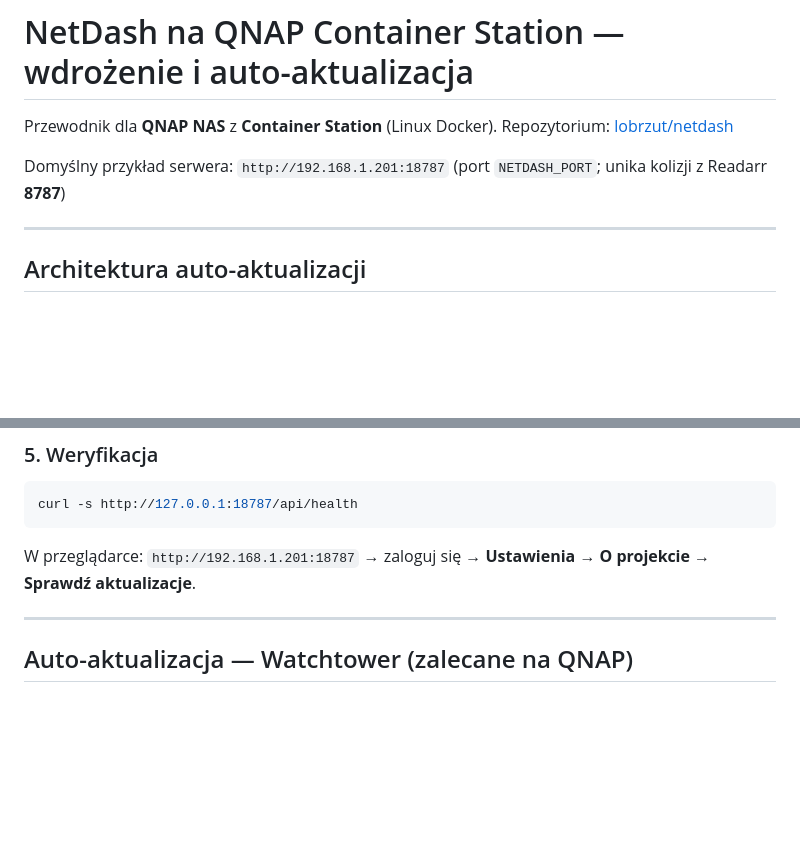
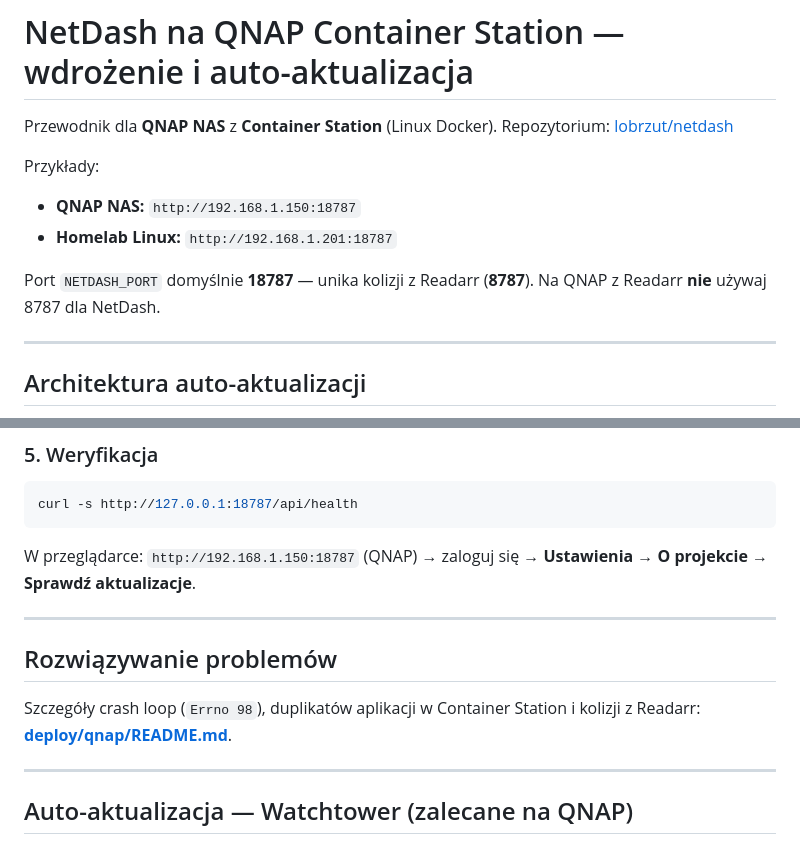
Before and after one commit to lobrzut/netdash, a Markdown page: docs/QNAP.md, 2 parts joined by grey strips. Drawn GitHub-style; blank space fills up the shorter version.

````diff
--- a/docs/QNAP.md
+++ b/docs/QNAP.md
@@ -2,7 +2,11 @@
 
 Przewodnik dla **QNAP NAS** z **Container Station** (Linux Docker). Repozytorium: [lobrzut/netdash](https://github.com/lobrzut/netdash)
 
-Domyślny przykład serwera: `http://192.168.1.201:18787` (port `NETDASH_PORT`; unika kolizji z Readarr **8787**)
+Przykłady:
+- **QNAP NAS:** `http://192.168.1.150:18787`
+- **Homelab Linux:** `http://192.168.1.201:18787`
+
+Port `NETDASH_PORT` domyślnie **18787** — unika kolizji z Readarr (**8787**). Na QNAP z Readarr **nie** używaj 8787 dla NetDash.
 
 ---
 
@@ -102,7 +106,13 @@ Obraz: `ghcr.io/lobrzut/netdash:latest`
 curl -s http://127.0.0.1:18787/api/health
 ```
 
-W przeglądarce: `http://192.168.1.201:18787` → zaloguj się → **Ustawienia** → **O projekcie** → **Sprawdź aktualizacje**.
+W przeglądarce: `http://192.168.1.150:18787` (QNAP) → zaloguj się → **Ustawienia** → **O projekcie** → **Sprawdź aktualizacje**.
+
+---
+
+## Rozwiązywanie problemów
+
+Szczegóły crash loop (`Errno 98`), duplikatów aplikacji w Container Station i kolizji z Readarr: **[deploy/qnap/README.md](../deploy/qnap/README.md#rozwiązywanie-problemów-qnap--container-station)**.
 
 ---
 
````
Also changed, not shown: deploy/qnap/README.md (+48 -0 lines).
